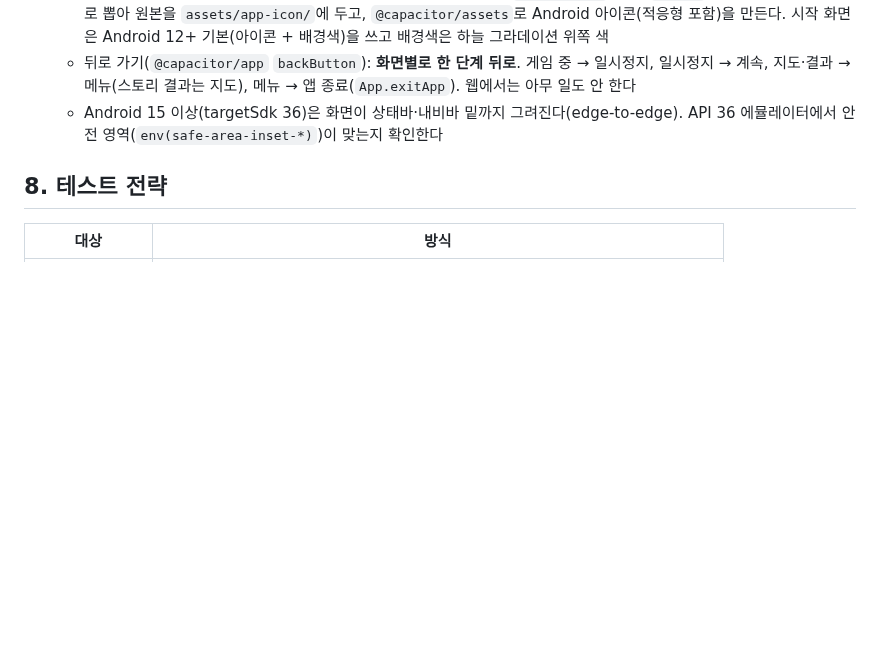
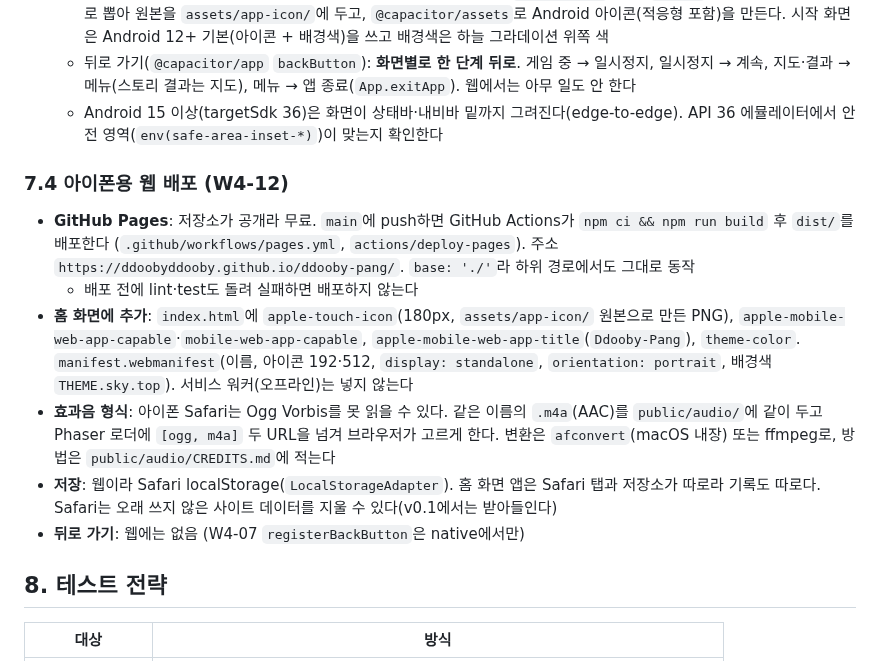
Before and after one commit to Ddoobyddooby/ddooby-pang, a Markdown page: docs/PLAN.md, the part around the change. Rendered like a GitHub page; blank space fills up the shorter version.

Commit message:
[docs] W4-12 iPhone web deploy (GitHub Pages) plan
Co-Authored-By: Claude Opus 5.5 <noreply@anthropic.com>

```diff
--- a/docs/PLAN.md
+++ b/docs/PLAN.md
@@ -422,6 +422,15 @@ interface SaveData {
   - 뒤로 가기(`@capacitor/app` `backButton`): **화면별로 한 단계 뒤로**. 게임 중 → 일시정지, 일시정지 → 계속, 지도·결과 → 메뉴(스토리 결과는 지도), 메뉴 → 앱 종료(`App.exitApp`). 웹에서는 아무 일도 안 한다
   - Android 15 이상(targetSdk 36)은 화면이 상태바·내비바 밑까지 그려진다(edge-to-edge). API 36 에뮬레이터에서 안전 영역(`env(safe-area-inset-*)`)이 맞는지 확인한다
 
+### 7.4 아이폰용 웹 배포 (W4-12)
+
+- **GitHub Pages**: 저장소가 공개라 무료. `main`에 push하면 GitHub Actions가 `npm ci && npm run build` 후 `dist/`를 배포한다 (`.github/workflows/pages.yml`, `actions/deploy-pages`). 주소 `https://ddoobyddooby.github.io/ddooby-pang/`. `base: './'`라 하위 경로에서도 그대로 동작
+  - 배포 전에 lint·test도 돌려 실패하면 배포하지 않는다
+- **홈 화면에 추가**: `index.html`에 `apple-touch-icon`(180px, `assets/app-icon/` 원본으로 만든 PNG), `apple-mobile-web-app-capable`·`mobile-web-app-capable`, `apple-mobile-web-app-title`(`Ddooby-Pang`), `theme-color`. `manifest.webmanifest`(이름, 아이콘 192·512, `display: standalone`, `orientation: portrait`, 배경색 `THEME.sky.top`). 서비스 워커(오프라인)는 넣지 않는다
+- **효과음 형식**: 아이폰 Safari는 Ogg Vorbis를 못 읽을 수 있다. 같은 이름의 `.m4a`(AAC)를 `public/audio/`에 같이 두고 Phaser 로더에 `[ogg, m4a]` 두 URL을 넘겨 브라우저가 고르게 한다. 변환은 `afconvert`(macOS 내장) 또는 ffmpeg로, 방법은 `public/audio/CREDITS.md`에 적는다
+- **저장**: 웹이라 Safari localStorage(`LocalStorageAdapter`). 홈 화면 앱은 Safari 탭과 저장소가 따로라 기록도 따로다. Safari는 오래 쓰지 않은 사이트 데이터를 지울 수 있다(v0.1에서는 받아들인다)
+- **뒤로 가기**: 웹에는 없음 (W4-07 `registerBackButton`은 native에서만)
+
 ## 8. 테스트 전략
 
 | 대상 | 방식 |
```
Also changed, not shown: docs/TASKS.md (+3 -0 lines).
